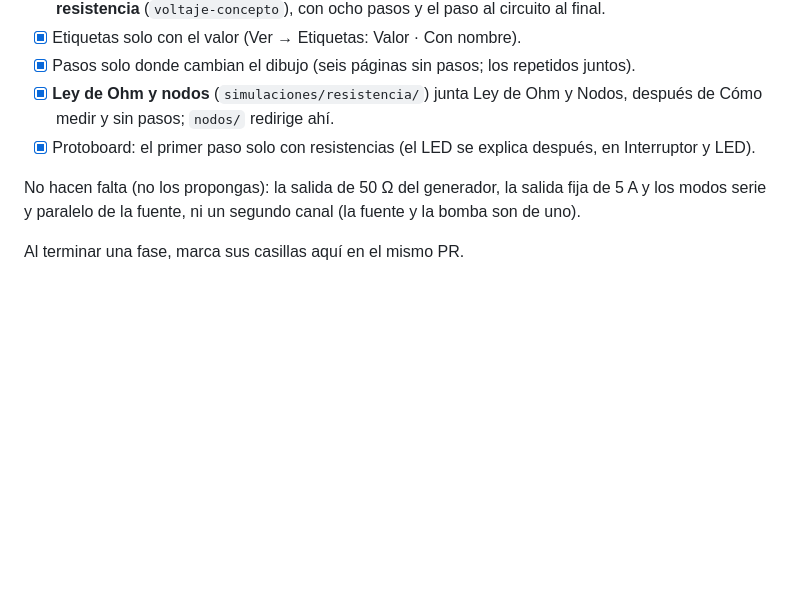
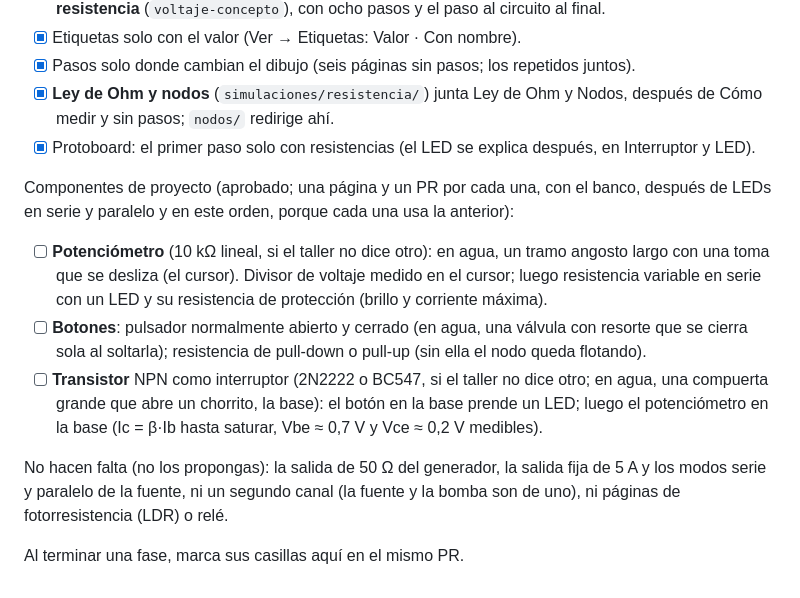
Before and after one commit to amongoooo/Taller-de-electronica, a Markdown page: CLAUDE.md, the part around the change. Drawn GitHub-style; blank space fills up the shorter version.

Commit message:
CLAUDE.md: plan de Potenciómetro, Botones y Transistor; sin LDR ni relé (#127)
* Rectificadores: el diodo ya no titubea con un capacitor chico

Con un capacitor de filtro chico (τ = R·C mucho menor que el paso de integración,
p. ej. 22 nF con 1 kΩ a 1 Hz), el diodo se decidía con el voltaje del principio del
paso: se apagaba, el capacitor se descargaba a 0 en un paso y se volvía a prender,
y la salida salía llena de picos. Ahora conduce si, descargándose solo, el
capacitor quedaría al final del paso abajo de lo que da la entrada menos 0,7 V
(media onda y onda completa). El rizado con 100 µF no cambia.

Co-Authored-By: Claude Opus 5.5 <noreply@anthropic.com>
Claude-Session: https://claude.ai/code/session_0157Bc6MUYPBgF4RWWxiCudB

* CLAUDE.md: plan de Potenciómetro, Botones y Transistor; sin LDR ni relé

Co-Authored-By: Claude Opus 5.5 <noreply@anthropic.com>
Claude-Session: https://claude.ai/code/session_0157Bc6MUYPBgF4RWWxiCudB

---------

Co-authored-by: Claude <noreply@anthropic.com>

```diff
--- a/CLAUDE.md
+++ b/CLAUDE.md
@@ -228,7 +228,19 @@ medir, Ley de Ohm y nodos, Protoboard, Interruptor y LED, LEDs en serie y parale
   `nodos/` redirige ahí.
 - [x] Protoboard: el primer paso solo con resistencias (el LED se explica después, en Interruptor y LED).
 
+Componentes de proyecto (aprobado; una página y un PR por cada una, con el banco, después de LEDs en serie y paralelo y en
+este orden, porque cada una usa la anterior):
+- [ ] **Potenciómetro** (10 kΩ lineal, si el taller no dice otro): en agua, un tramo angosto largo con una toma que se desliza
+  (el cursor). Divisor de voltaje medido en el cursor; luego resistencia variable en serie con un LED y su resistencia de
+  protección (brillo y corriente máxima).
+- [ ] **Botones**: pulsador normalmente abierto y cerrado (en agua, una válvula con resorte que se cierra sola al soltarla);
+  resistencia de pull-down o pull-up (sin ella el nodo queda flotando).
+- [ ] **Transistor** NPN como interruptor (2N2222 o BC547, si el taller no dice otro; en agua, una compuerta grande que abre un
+  chorrito, la base): el botón en la base prende un LED; luego el potenciómetro en la base (Ic = β·Ib hasta saturar,
+  Vbe ≈ 0,7 V y Vce ≈ 0,2 V medibles).
+
 No hacen falta (no los propongas): la salida de 50 Ω del generador, la salida fija de 5 A y los modos serie y
-paralelo de la fuente, ni un segundo canal (la fuente y la bomba son de uno).
+paralelo de la fuente, ni un segundo canal (la fuente y la bomba son de uno), ni páginas de fotorresistencia (LDR)
+o relé.
 
 Al terminar una fase, marca sus casillas aquí en el mismo PR.
```
